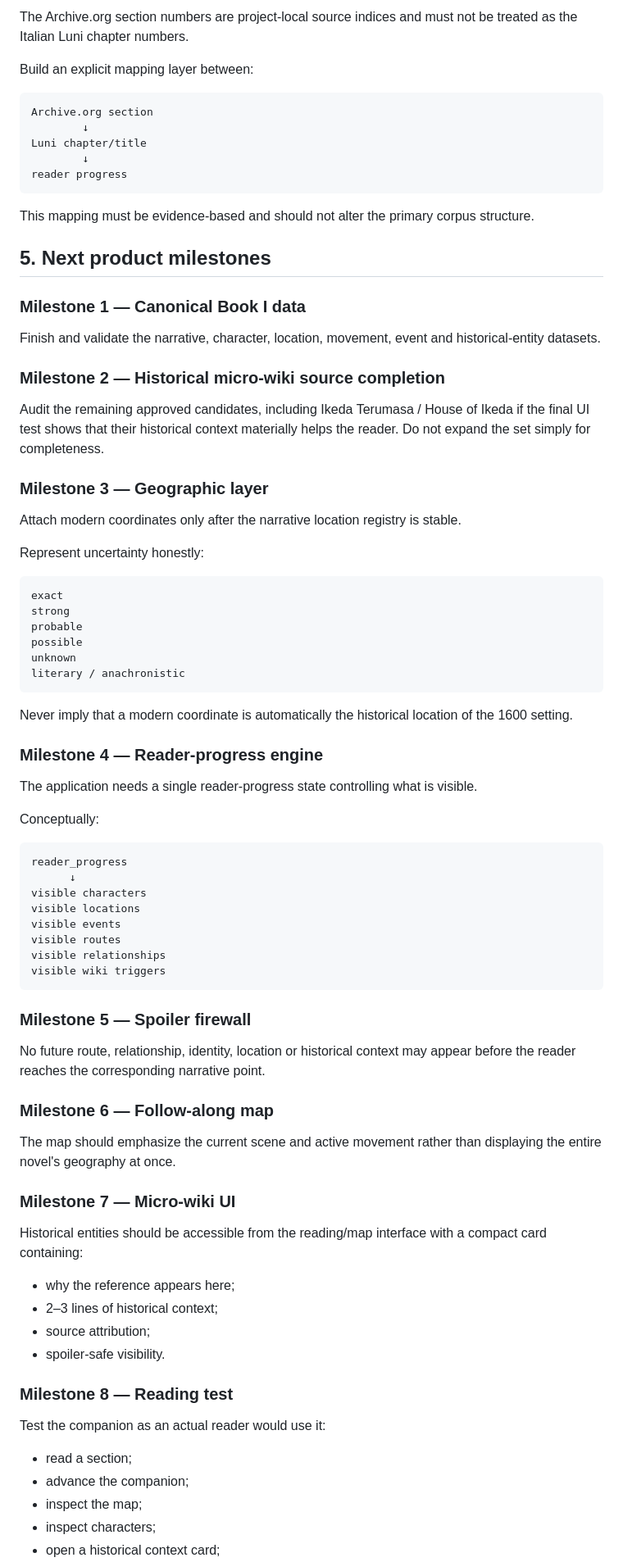
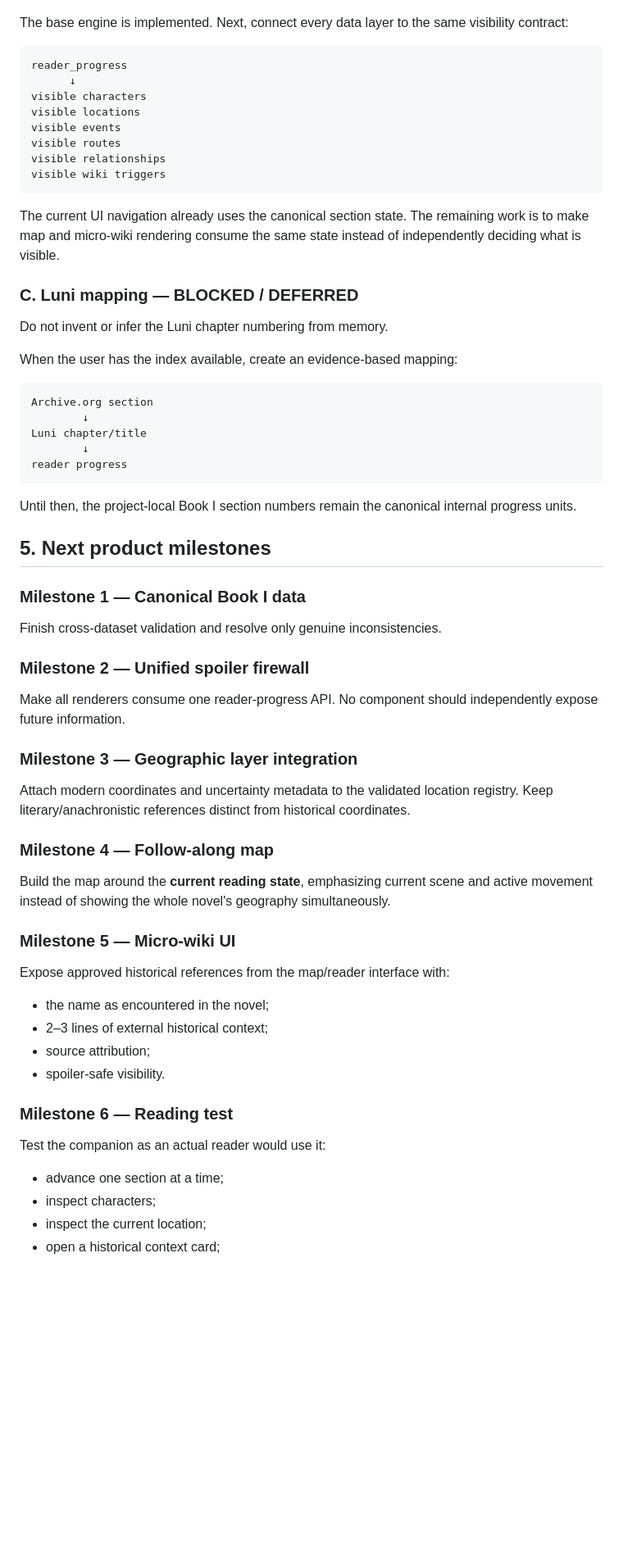
Before and after one commit to Cartaz/MusashiMap, a Markdown page: ROADMAP.md, the part around one of its changes. Shown at 82% size. Drawn GitHub-style; blank space fills up the shorter version.

````diff
--- a/ROADMAP.md
+++ b/ROADMAP.md
@@ -252,49 +238,4 @@ Do not perform exhaustive biographies unless ambiguity makes them necessary.
-The Archive.org section numbers are project-local source indices and must not be treated as the Italian Luni chapter numbers.
-
-Build an explicit mapping layer between:
-
-```text
-Archive.org section
-        ↓
-Luni chapter/title
-        ↓
-reader progress
-```
-
-This mapping must be evidence-based and should not alter the primary corpus structure.
-
-## 5. Next product milestones
-
-### Milestone 1 — Canonical Book I data
-
-Finish and validate the narrative, character, location, movement, event and historical-entity datasets.
-
-### Milestone 2 — Historical micro-wiki source completion
-
-Audit the remaining approved candidates, including Ikeda Terumasa / House of Ikeda if the final UI test shows that their historical context materially helps the reader. Do not expand the set simply for completeness.
-
-### Milestone 3 — Geographic layer
-
-Attach modern coordinates only after the narrative location registry is stable.
-
-Represent uncertainty honestly:
-
-```text
-exact
-strong
-probable
-possible
-unknown
-literary / anachronistic
-```
-
-Never imply that a modern coordinate is automatically the historical location of the 1600 setting.
-
-### Milestone 4 — Reader-progress engine
-
-The application needs a single reader-progress state controlling what is visible.
-
-Conceptually:
+The base engine is implemented. Next, connect every data layer to the same visibility contract:
 
 ```text
 reader_progress
@@ -307,29 +248,56 @@ visible relationships
 visible wiki triggers
 ```
 
-### Milestone 5 — Spoiler firewall
+The current UI navigation already uses the canonical section state. The remaining work is to make map and micro-wiki rendering consume the same state instead of independently deciding what is visible.
 
-No future route, relationship, identity, location or historical context may appear before the reader reaches the corresponding narrative point.
+### C. Luni mapping — BLOCKED / DEFERRED
 
-### Milestone 6 — Follow-along map
+Do not invent or infer the Luni chapter numbering from memory.
 
-The map should emphasize the current scene and active movement rather than displaying the entire novel's geography at once.
+When the user has the index available, create an evidence-based mapping:
 
-### Milestone 7 — Micro-wiki UI
+```text
+Archive.org section
+        ↓
+Luni chapter/title
+        ↓
+reader progress
+```
 
-Historical entities should be accessible from the reading/map interface with a compact card containing:
+Until then, the project-local Book I section numbers remain the canonical internal progress units.
 
-- why the reference appears here;
-- 2–3 lines of historical context;
+## 5. Next product milestones
+
+### Milestone 1 — Canonical Book I data
+
+Finish cross-dataset validation and resolve only genuine inconsistencies.
+
+### Milestone 2 — Unified spoiler firewall
+
+Make all renderers consume one reader-progress API. No component should independently expose future information.
+
+### Milestone 3 — Geographic layer integration
+
+Attach modern coordinates and uncertainty metadata to the validated location registry. Keep literary/anachronistic references distinct from historical coordinates.
+
+### Milestone 4 — Follow-along map
+
+Build the map around the **current reading state**, emphasizing current scene and active movement instead of showing the whole novel's geography simultaneously.
+
+### Milestone 5 — Micro-wiki UI
+
+Expose approved historical references from the map/reader interface with:
+
+- the name as encountered in the novel;
+- 2–3 lines of external historical context;
 - source attribution;
 - spoiler-safe visibility.
 
-### Milestone 8 — Reading test
+### Milestone 6 — Reading test
 
 Test the companion as an actual reader would use it:
 
-- read a section;
-- advance the companion;
-- inspect the map;
+- advance one section at a time;
 - inspect characters;
+- inspect the current location;
 - open a historical context card;
````
Also changed, not shown: other parts of ROADMAP.md (+36 -52 lines).
